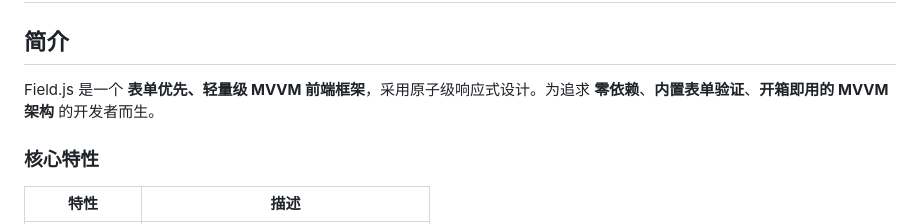
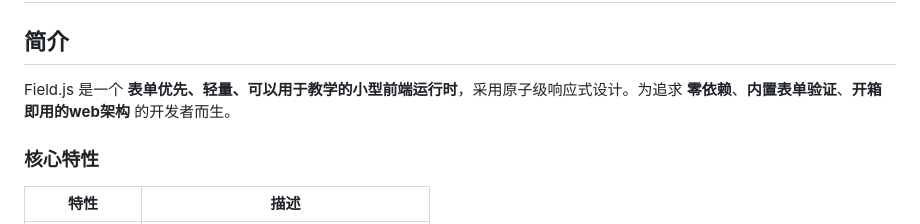
Before and after one commit to 65zlui/field.js, a Markdown page: README.md, the part around the change. Rendered like a GitHub page.

```diff
--- a/README.md
+++ b/README.md
@@ -513,7 +513,7 @@ MIT
 
 ## 简介
 
-Field.js 是一个 **表单优先、轻量级 MVVM 前端框架**，采用原子级响应式设计。为追求 **零依赖**、**内置表单验证**、**开箱即用的 MVVM 架构** 的开发者而生。
+Field.js 是一个 **表单优先、轻量、可以用于教学的小型前端运行时**，采用原子级响应式设计。为追求 **零依赖**、**内置表单验证**、**开箱即用的web架构** 的开发者而生。
 
 ### 核心特性
 
```
